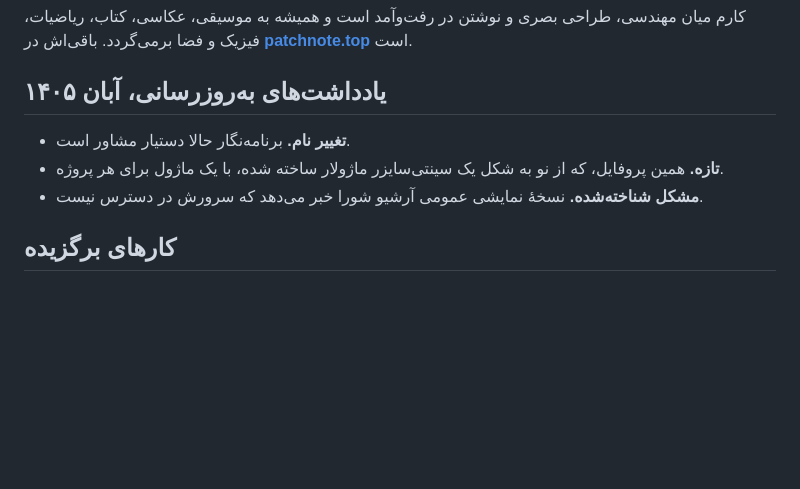
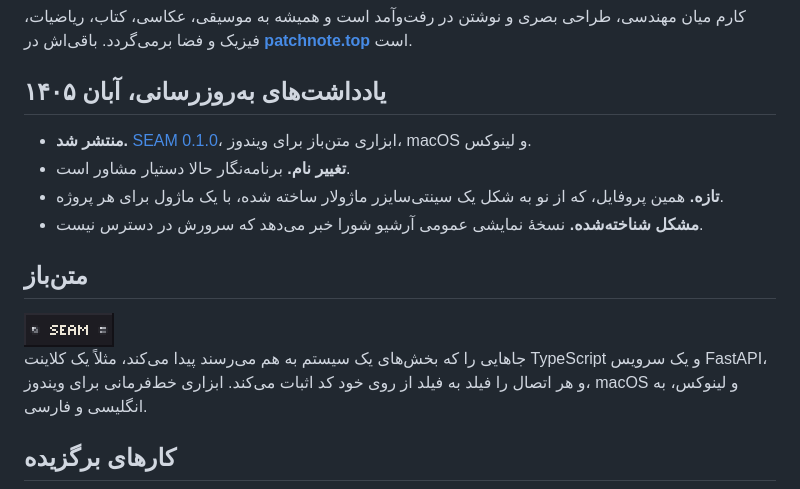
Before and after one commit to PatchNote0/PatchNote0, a Markdown page: README.fa.md, the part around the change. Rendered like a GitHub page; pictures changed too: assets/plate-seam.png (added); blank space fills up the shorter version.

```diff
--- a/README.fa.md
+++ b/README.fa.md
@@ -17,9 +17,15 @@
 
 ## یادداشت‌های به‌روزرسانی، آبان ۱۴۰۵
 
+- **منتشر شد.** [SEAM 0.1.0](https://github.com/PatchNote0/SEAM/releases/tag/v0.1.0)، ابزاری متن‌باز برای ویندوز، macOS و لینوکس.
 - **تغییر نام.** برنامه‌نگار حالا دستیار مشاور است.
 - **تازه.** همین پروفایل، که از نو به شکل یک سینتی‌سایزر ماژولار ساخته شده، با یک ماژول برای هر پروژه.
 - **مشکل شناخته‌شده.** نسخهٔ نمایشی عمومی آرشیو شورا خبر می‌دهد که سرورش در دسترس نیست.
+
+## متن‌باز
+
+<a href="https://github.com/PatchNote0/SEAM"><img src="./assets/plate-seam.png" width="90" alt="SEAM"></a><br>
+جاهایی را که بخش‌های یک سیستم به هم می‌رسند پیدا می‌کند، مثلاً یک کلاینت TypeScript و یک سرویس FastAPI، و هر اتصال را فیلد به فیلد از روی خود کد اثبات می‌کند. ابزاری خط‌فرمانی برای ویندوز، macOS و لینوکس، به انگلیسی و فارسی.
 
 ## کارهای برگزیده
 
```
Also changed, not shown: README.md (+6 -0 lines), 1 other file.
